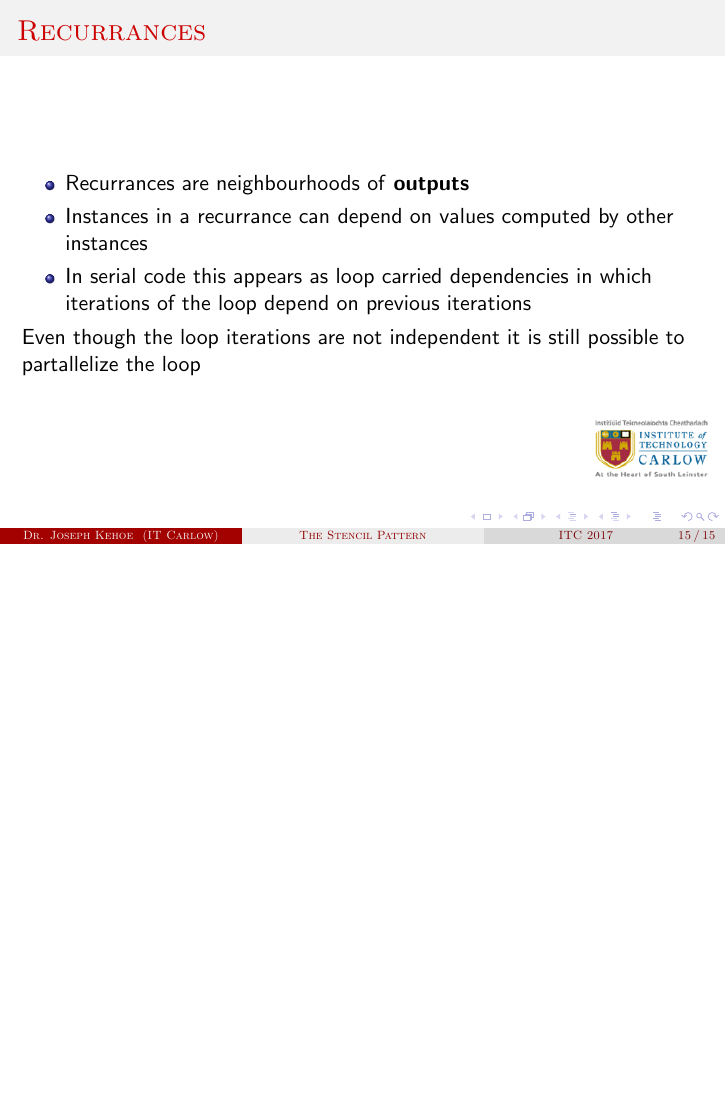
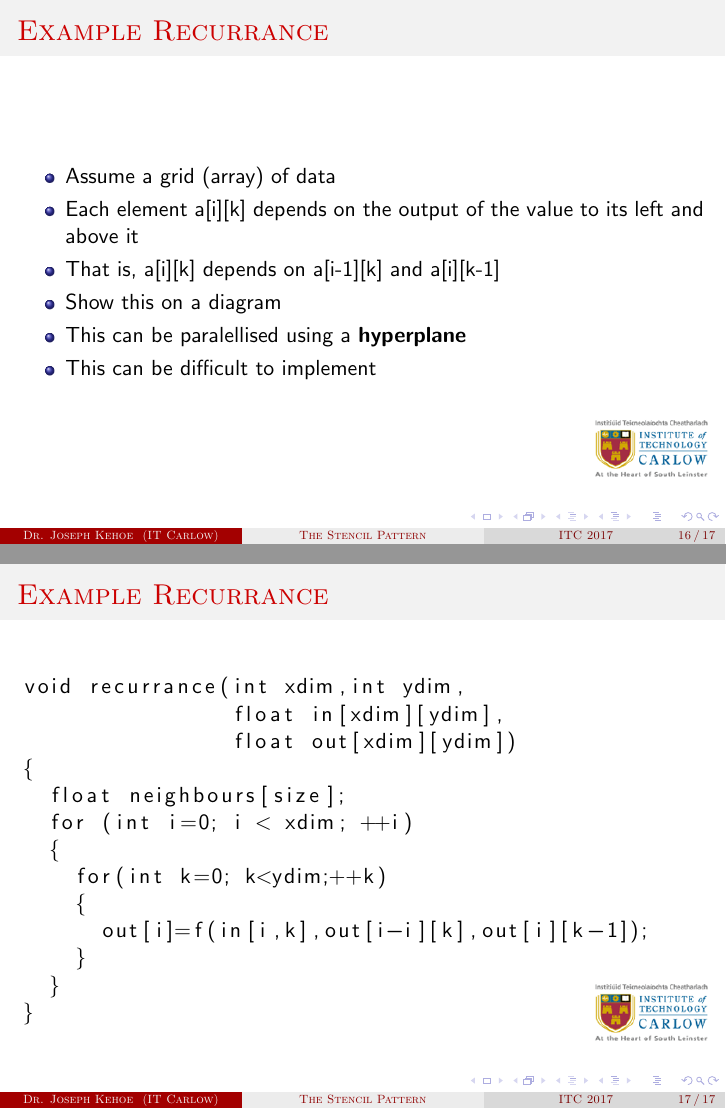
Before and after one commit to josephkehoe/CDD101, LaTeX slides (Concurrency/Slides/11Stencil.tex): page 15 of 15 before the commit and pages 16 and 17 of 17 after it, the two joined at a grey line, the shorter picture padded with empty space. Compiled offline with pdfLaTeX.

Commit message:
added slides at end

```diff
--- a/Concurrency/Slides/11Stencil.tex
+++ b/Concurrency/Slides/11Stencil.tex
@@ -184,5 +184,33 @@ void stencil(int dim,float in[], float out[],
 Even though the loop iterations are not independent it is still possible to partallelize the loop
 \end{frame}
 \subsection{Example}
-
+\begin{frame}
+\frametitle{Example Recurrance}
+\begin{itemize}
+	\item Assume a grid (array) of data
+	\item Each element a[i][k] depends on the output of the value to its left and above it
+	\item That is, a[i][k] depends on a[i-1][k] and a[i][k-1]
+	\item Show this on a diagram
+	\item This can be paralellised using a \textbf{hyperplane}
+	\item This can be difficult to implement
+\end{itemize}
+\end{frame}
+\begin{frame}[fragile=singleslide]
+	\frametitle{Example Recurrance}
+\begin{lstlisting}
+void recurrance(int xdim,int ydim,
+                float in[xdim][ydim],
+                float out[xdim][ydim])
+{
+  float neighbours[size];
+  for (int i=0; i < xdim; ++i)
+  {
+    for(int k=0; k<ydim;++k)
+    {
+      out[i]=f(in[i,k],out[i-i][k],out[i][k-1]);
+    }
+  }
+}
+\end{lstlisting}
+\end{frame}
 \end{document}
```
